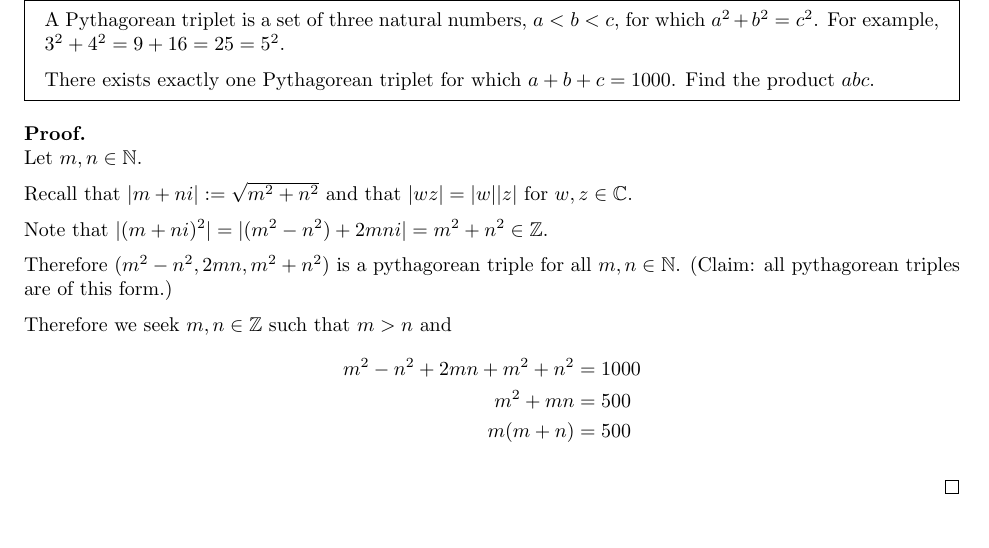
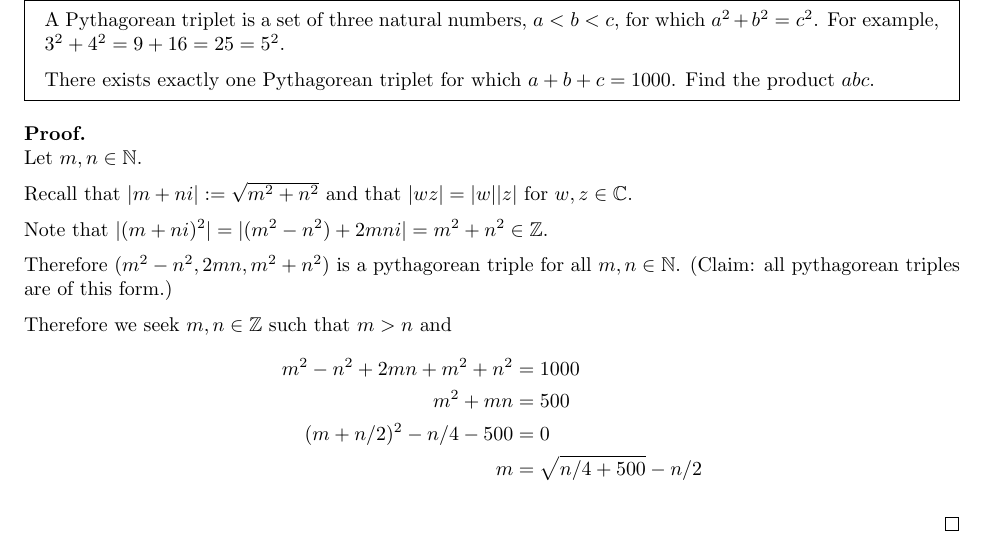
Before and after one commit to dandavison/mathematics, a LaTeX thesis (mathematics.tex, which reads discrete-math.tex): part of page 13 of 252, cut so that both start at the same text. Compiled offline with pdfLaTeX.

Commit message:
pythagorean triples

```diff
--- a/discrete-math.tex
+++ b/discrete-math.tex
@@ -73,8 +73,9 @@ does not identify the buckets. \blue{How many equivalence relations are there,
   Therefore we seek $m, n \in \Z$ such that $m > n$ and
   \begin{align*}
     m^2 - n^2 + 2mn + m^2 + n^2 &= 1000\\
-    m^2 + mn                   &= 500\\
-    m(m+n)                     &= 500
+    m^2 + mn                    &= 500\\
+    (m + n/2)^2 - n/4 - 500     &= 0\\
+    m                           &= \sqrt{n/4 + 500} - n/2
   \end{align*}
 
 \end{proof}
```
